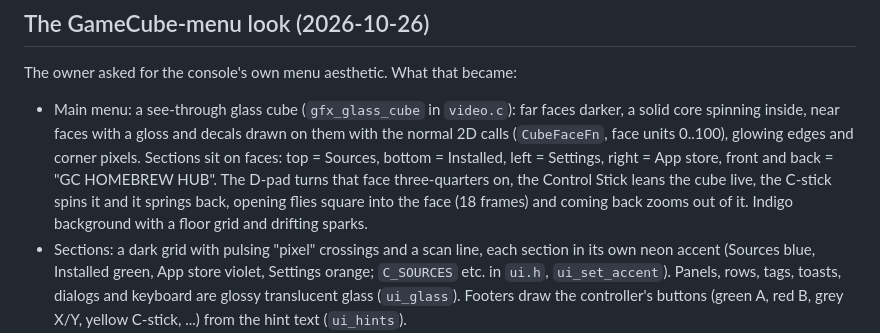
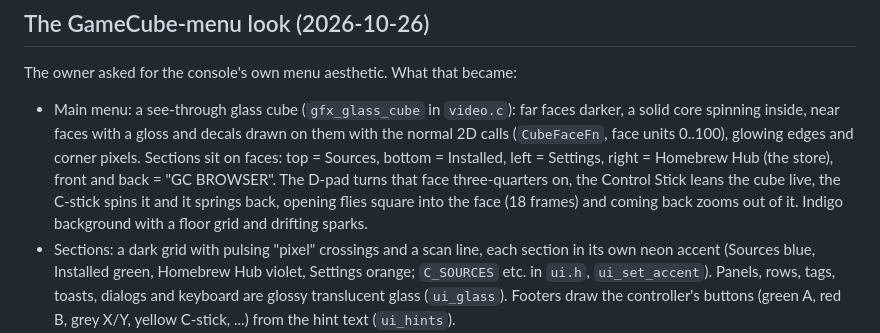
Before and after one commit to gc-homebrew-hub/gc-homebrew-hub-browser, a Markdown page: HANDOFF.md, the part around the change. GitHub-like rendering.

```diff
--- a/HANDOFF.md
+++ b/HANDOFF.md
@@ -68,13 +68,13 @@ The owner asked for the console's own menu aesthetic. What that became:
   faces darker, a solid core spinning inside, near faces with a gloss and
   decals drawn on them with the normal 2D calls (`CubeFaceFn`, face units
   0..100), glowing edges and corner pixels. Sections sit on faces: top =
-  Sources, bottom = Installed, left = Settings, right = App store, front and
-  back = "GC HOMEBREW HUB". The D-pad turns that face three-quarters on,
+  Sources, bottom = Installed, left = Settings, right = Homebrew Hub (the store), front
+  and back = "GC BROWSER". The D-pad turns that face three-quarters on,
   the Control Stick leans the cube live, the C-stick spins it and it springs
   back, opening flies square into the face (18 frames) and coming back zooms
   out of it. Indigo background with a floor grid and drifting sparks.
 - Sections: a dark grid with pulsing "pixel" crossings and a scan line, each
-  section in its own neon accent (Sources blue, Installed green, App store
+  section in its own neon accent (Sources blue, Installed green, Homebrew Hub
   violet, Settings orange; `C_SOURCES` etc. in `ui.h`, `ui_set_accent`).
   Panels, rows, tags, toasts, dialogs and keyboard are glossy translucent
   glass (`ui_glass`). Footers draw the controller's buttons (green A, red B,
```
Also changed, not shown: README.md (+2 -2 lines), docs/screenshots/app-store.png (deleted), docs/screenshots/homebrew-hub.png (added), docs/screenshots/menu.png, 3 other files.
